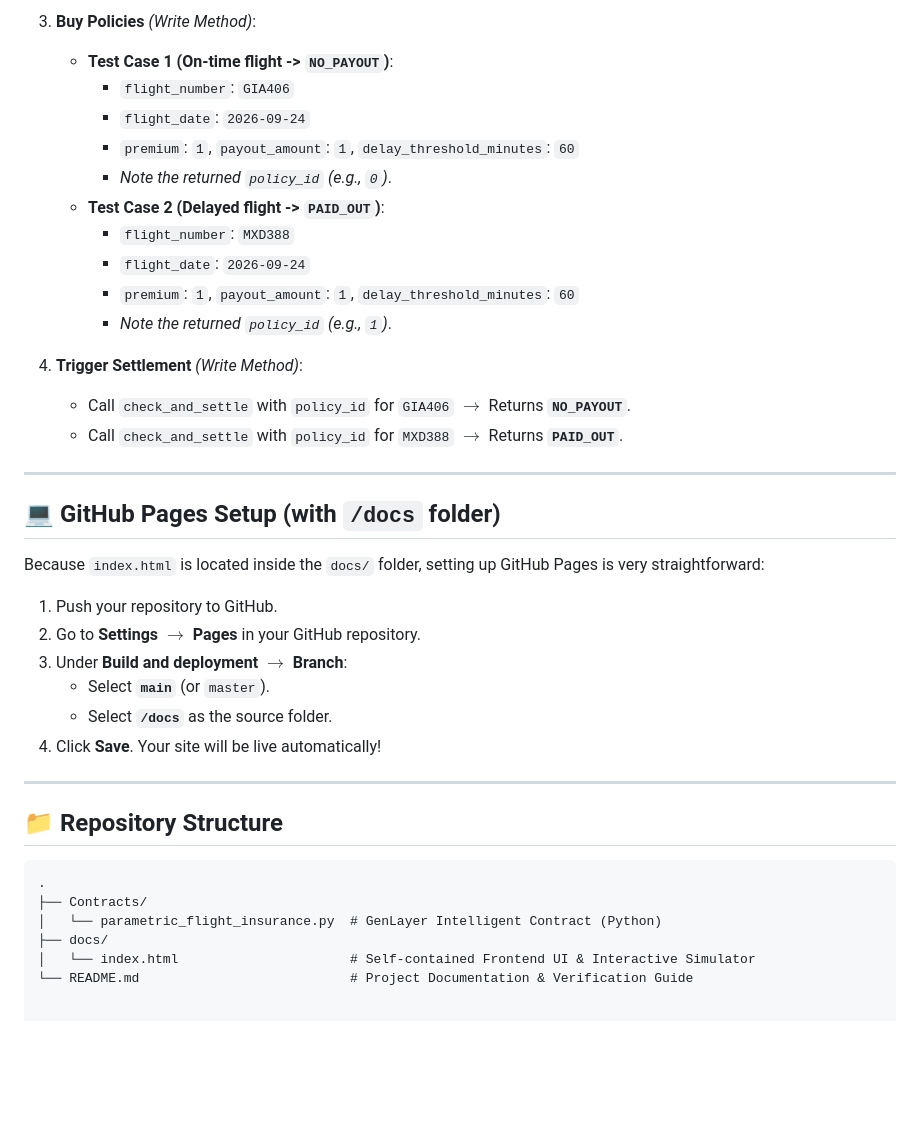
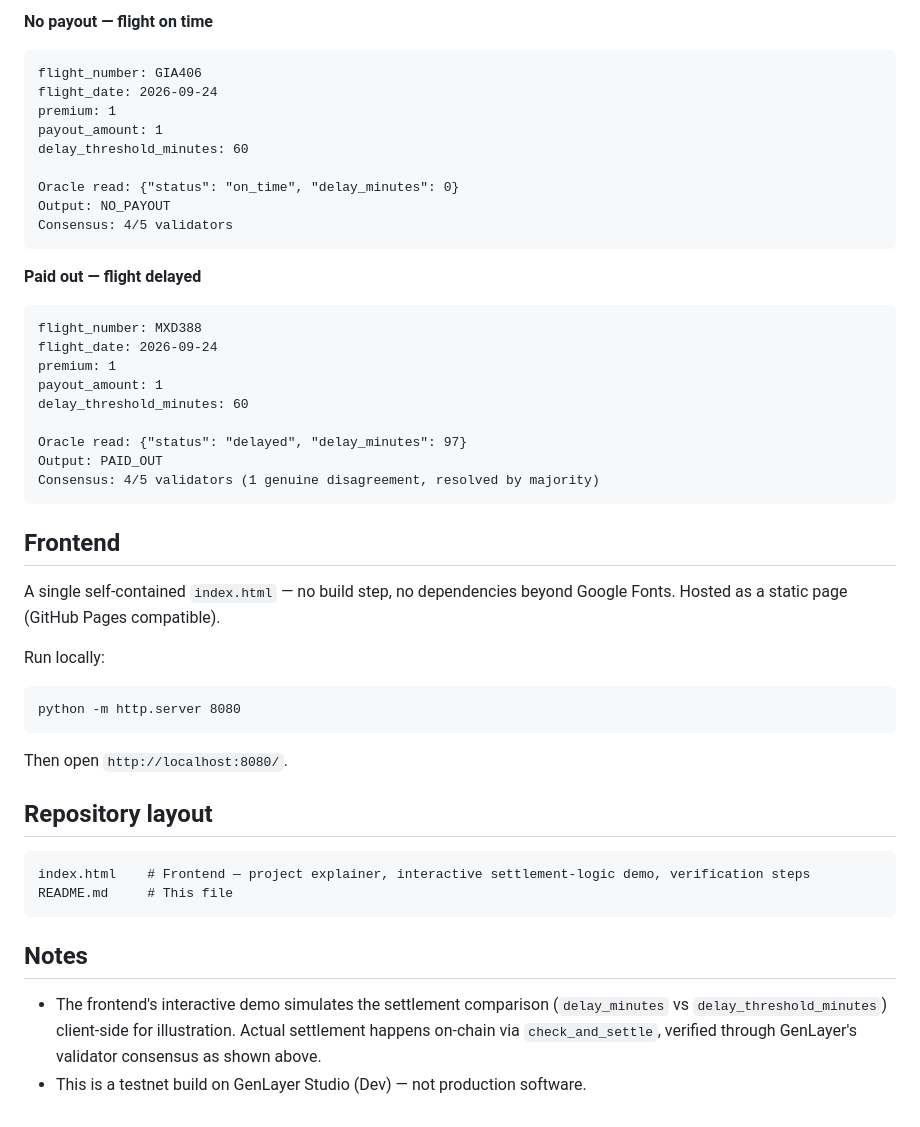
Before and after one commit to isnoop4/Genlayer-Parametric-Insurance, a Markdown page: README.md, the part around one of its changes. GitHub-like rendering; blank space fills up the shorter version.

````diff
--- a/README.md
+++ b/README.md
@@ -61,41 +45,48 @@ To test and verify the execution end-to-end without needing local environment se
 
-3. **Buy Policies** *(Write Method)*:
-   - **Test Case 1 (On-time flight -> `NO_PAYOUT`)**:
-     - `flight_number`: `GIA406`
-     - `flight_date`: `2026-09-24`
-     - `premium`: `1`, `payout_amount`: `1`, `delay_threshold_minutes`: `60`
-     - *Note the returned `policy_id` (e.g., `0`)*.
-   - **Test Case 2 (Delayed flight -> `PAID_OUT`)**:
-     - `flight_number`: `MXD388`
-     - `flight_date`: `2026-09-24`
-     - `premium`: `1`, `payout_amount`: `1`, `delay_threshold_minutes`: `60`
-     - *Note the returned `policy_id` (e.g., `1`)*.
+**No payout — flight on time**
+```
+flight_number: GIA406
+flight_date: 2026-09-24
+premium: 1
+payout_amount: 1
+delay_threshold_minutes: 60
 
-4. **Trigger Settlement** *(Write Method)*:
-   - Call `check_and_settle` with `policy_id` for `GIA406` $\rightarrow$ Returns **`NO_PAYOUT`**.
-   - Call `check_and_settle` with `policy_id` for `MXD388` $\rightarrow$ Returns **`PAID_OUT`**.
+Oracle read: {"status": "on_time", "delay_minutes": 0}
+Output: NO_PAYOUT
+Consensus: 4/5 validators
+```
 
----
+**Paid out — flight delayed**
+```
+flight_number: MXD388
+flight_date: 2026-09-24
+premium: 1
+payout_amount: 1
+delay_threshold_minutes: 60
 
-## 💻 GitHub Pages Setup (with `/docs` folder)
+Oracle read: {"status": "delayed", "delay_minutes": 97}
+Output: PAID_OUT
+Consensus: 4/5 validators (1 genuine disagreement, resolved by majority)
+```
 
-Because `index.html` is located inside the `docs/` folder, setting up GitHub Pages is very straightforward:
+## Frontend
 
-1. Push your repository to GitHub.
-2. Go to **Settings** $\rightarrow$ **Pages** in your GitHub repository.
-3. Under **Build and deployment** $\rightarrow$ **Branch**:
-   - Select **`main`** (or `master`).
-   - Select **`/docs`** as the source folder.
-4. Click **Save**. Your site will be live automatically!
+A single self-contained `index.html` — no build step, no dependencies beyond Google Fonts. Hosted as a static page (GitHub Pages compatible).
 
----
+Run locally:
+```
+python -m http.server 8080
+```
+Then open `http://localhost:8080/`.
 
-## 📁 Repository Structure
+## Repository layout
 
-```text
-.
-├── Contracts/
-│   └── parametric_flight_insurance.py  # GenLayer Intelligent Contract (Python)
-├── docs/
-│   └── index.html                      # Self-contained Frontend UI & Interactive Simulator
-└── README.md                           # Project Documentation & Verification Guide
+```
+index.html    # Frontend — project explainer, interactive settlement-logic demo, verification steps
+README.md     # This file
+```
+
+## Notes
+
+- The frontend's interactive demo simulates the settlement comparison (`delay_minutes` vs `delay_threshold_minutes`) client-side for illustration. Actual settlement happens on-chain via `check_and_settle`, verified through GenLayer's validator consensus as shown above.
+- This is a testnet build on GenLayer Studio (Dev) — not production software.
````
Also changed, not shown: other parts of README.md (+31 -47 lines).
